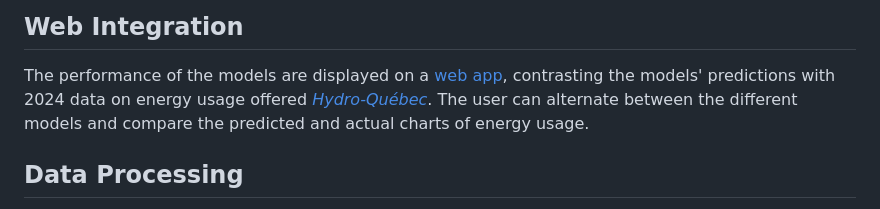
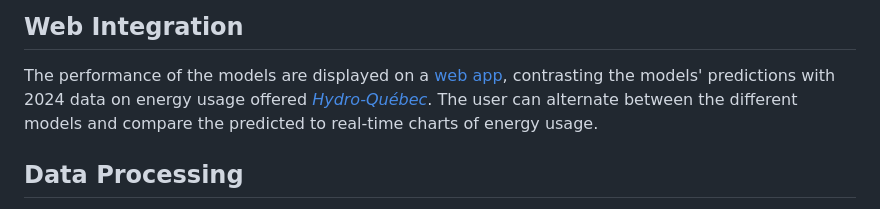
Before and after one commit to PhilJ0ly/EnergyNeedPrediction, a Markdown page: README.md, the part around the change. Drawn GitHub-style.

Commit message:
readme updt

```diff
--- a/README.md
+++ b/README.md
@@ -15,8 +15,7 @@ This project attempts to predict something complex like energy usage, using easi
 ## Web Integration
 
 The performance of the models are displayed on a [web app](), contrasting the models' predictions with 2024 data on energy usage
-offered [_Hydro-Québec_](https://www.hydroquebec.com/documents-data/open-data/electricity-demand-quebec/). The user can alternate between the different models and compare the predicted and actual
-charts of energy usage.
+offered [_Hydro-Québec_](https://www.hydroquebec.com/documents-data/open-data/electricity-demand-quebec/). The user can alternate between the different models and compare the predicted to real-time charts of energy usage.
 
 <!-- ## Models
 
```
